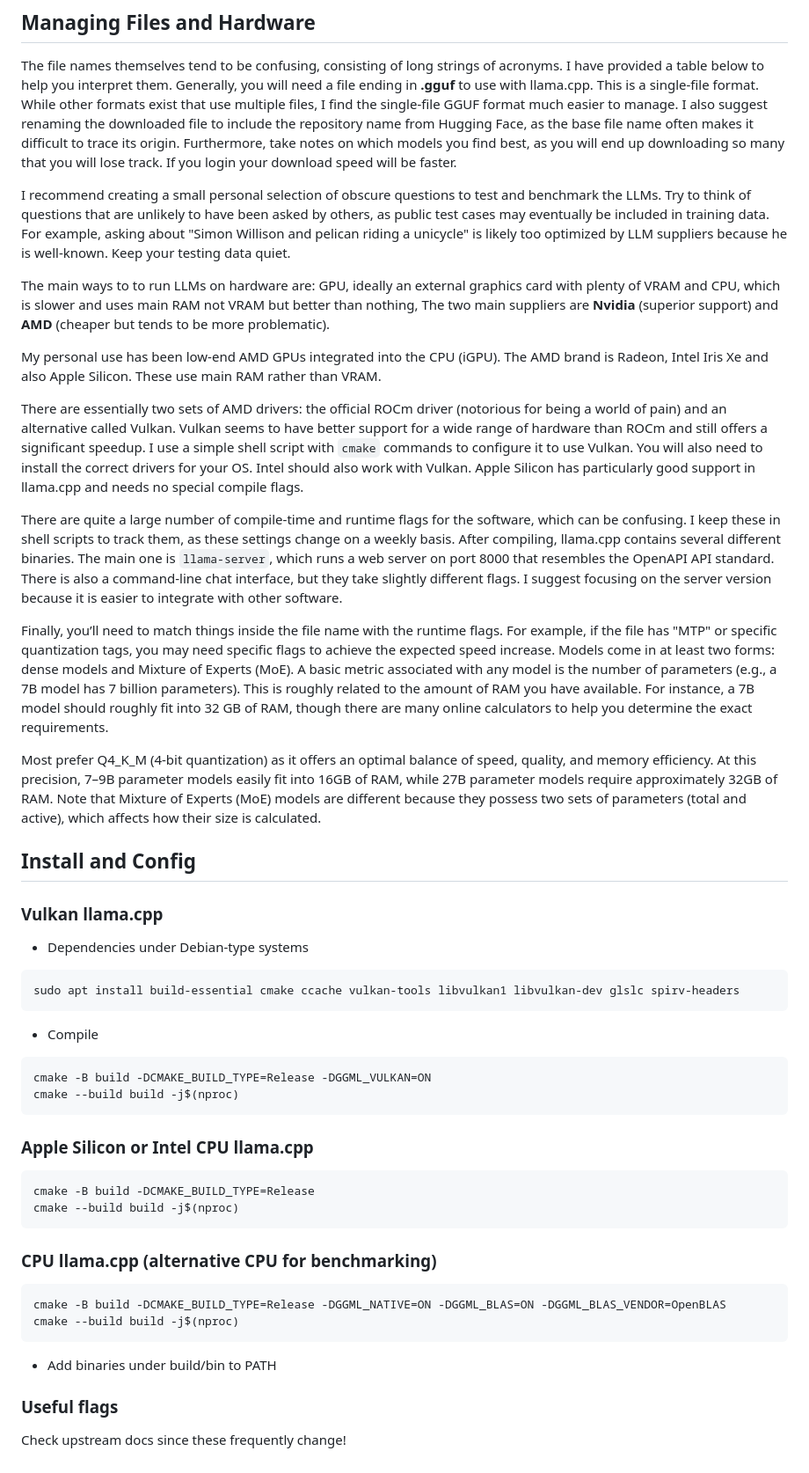
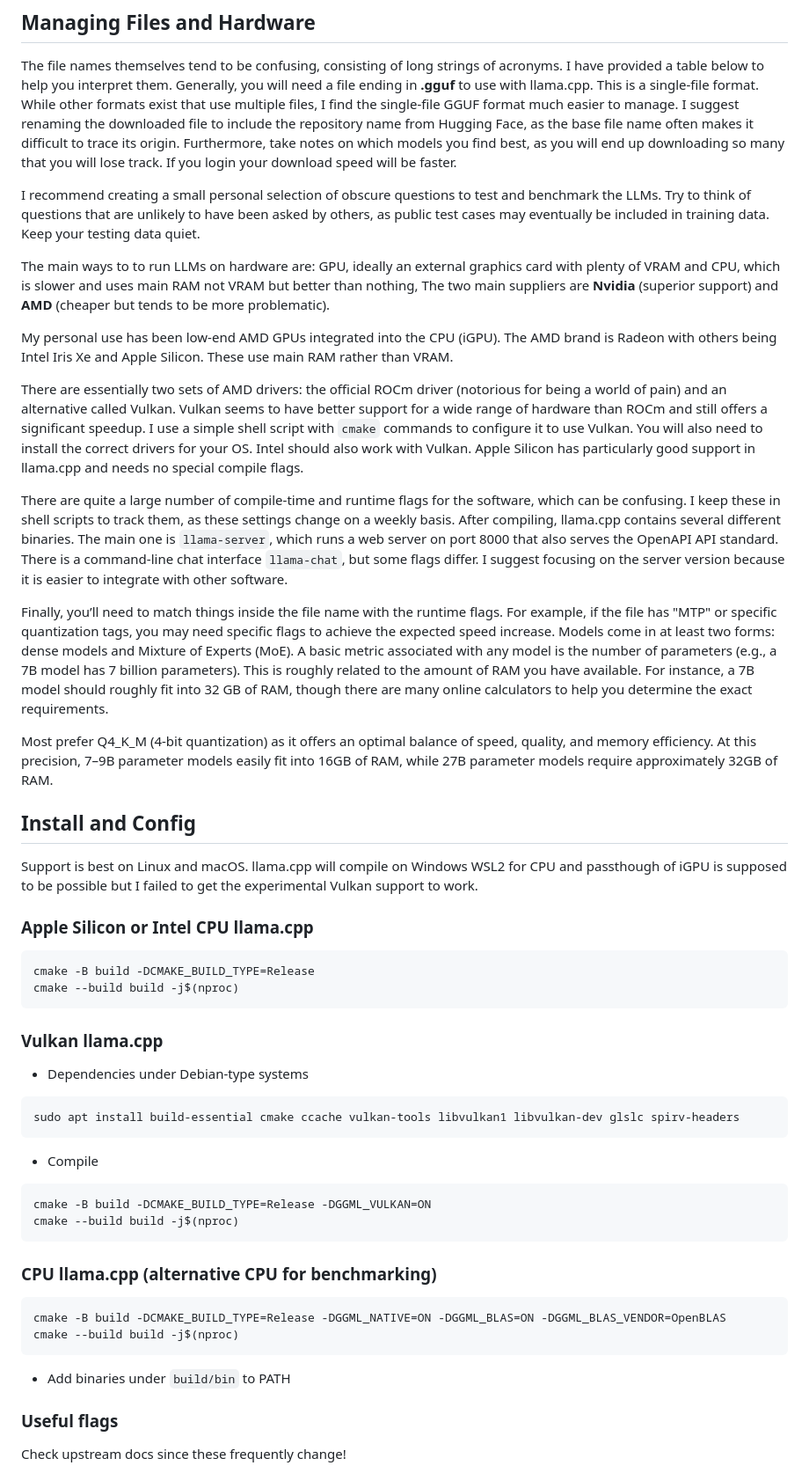
Before and after one commit to stmuk/stmuk.github.io, a Markdown page: blog/20260530.md, the part around one of its changes. Shown at 88% size. Drawn GitHub-style.

````diff
--- a/blog/20260530.md
+++ b/blog/20260530.md
@@ -55,18 +54,16 @@ The file names themselves tend to be confusing, consisting of long strings of
 acronyms. I have provided a table below to help you interpret them. Generally,
 you will need a file ending in **.gguf** to use with llama.cpp. This is a
 single-file format. While other formats exist that use multiple files, I find
-the single-file GGUF format much easier to manage. I also suggest renaming
-the downloaded file to include the repository name from Hugging Face, as the
-base file name often makes it difficult to trace its origin. Furthermore, take
-notes on which models you find best, as you will end up downloading so many
-that you will lose track. If you login your download speed will be faster.
+the single-file GGUF format much easier to manage. I suggest renaming the
+downloaded file to include the repository name from Hugging Face, as the base
+file name often makes it difficult to trace its origin. Furthermore, take notes
+on which models you find best, as you will end up downloading so many that you
+will lose track. If you login your download speed will be faster.
 
 I recommend creating a small personal selection of obscure questions to test and
 benchmark the LLMs. Try to think of questions that are unlikely to have been
 asked by others, as public test cases may eventually be included in training
-data. For example, asking about "Simon Willison and pelican riding a unicycle"
-is likely too optimized by LLM suppliers because he is well-known. Keep your
-testing data quiet.
+data. Keep your testing data quiet.
 
 The main ways to to run LLMs on hardware are: GPU, ideally an external graphics
 card with plenty of VRAM and CPU, which is slower and uses main RAM not VRAM
@@ -74,8 +71,8 @@ but better than nothing, The two main suppliers are **Nvidia** (superior
 support) and **AMD** (cheaper but tends to be more problematic).
 
 My personal use has been low-end AMD GPUs integrated into the CPU (iGPU). The
-AMD brand is Radeon, Intel Iris Xe and also Apple Silicon. These use main
-RAM rather than VRAM.
+AMD brand is Radeon with others being Intel Iris Xe and Apple Silicon. These
+use main RAM rather than VRAM.
 
 There are essentially two sets of AMD drivers: the official ROCm driver
 (notorious for being a world of pain) and an alternative called Vulkan. Vulkan
@@ -90,8 +87,8 @@ There are quite a large number of compile-time and runtime flags for the
 software, which can be confusing. I keep these in shell scripts to track them,
 as these settings change on a weekly basis. After compiling, llama.cpp contains
 several different binaries. The main one is `llama-server`, which runs a web
-server on port 8000 that resembles the OpenAPI API standard. There is also a
-command-line chat interface, but they take slightly different flags. I suggest
+server on port 8000 that also serves the OpenAPI API standard. There is a
+command-line chat interface `llama-chat`, but some flags differ. I suggest
 focusing on the server version because it is easier to integrate with other
 software.
 
@@ -108,11 +105,20 @@ requirements.
 Most prefer Q4_K_M (4-bit quantization) as it offers an optimal balance
 of speed, quality, and memory efficiency. At this precision, 7–9B parameter
 models easily fit into 16GB of RAM, while 27B parameter models require
-approximately 32GB of RAM. Note that Mixture of Experts (MoE) models are
-different because they possess two sets of parameters (total and active), which
-affects how their size is calculated.
+approximately 32GB of RAM.
 
 ## Install and Config
+
+Support is best on Linux and macOS. llama.cpp will compile on Windows WSL2
+for CPU and passthough of iGPU is supposed to be possible but I failed to
+get the experimental Vulkan support to work.
+
+### Apple Silicon or Intel CPU llama.cpp
+```
+cmake -B build -DCMAKE_BUILD_TYPE=Release
+cmake --build build -j$(nproc)
+```
+
 
 ### Vulkan llama.cpp
 
@@ -127,19 +133,13 @@ cmake -B build -DCMAKE_BUILD_TYPE=Release -DGGML_VULKAN=ON
 cmake --build build -j$(nproc)
 ```
 
-### Apple Silicon or Intel CPU llama.cpp
-```
-cmake -B build -DCMAKE_BUILD_TYPE=Release
-cmake --build build -j$(nproc)
-```
-
 ### CPU llama.cpp (alternative CPU for benchmarking)
 ```
 cmake -B build -DCMAKE_BUILD_TYPE=Release -DGGML_NATIVE=ON -DGGML_BLAS=ON -DGGML_BLAS_VENDOR=OpenBLAS
 cmake --build build -j$(nproc)
 ```
 
-- Add binaries under build/bin to PATH
+- Add binaries under `build/bin` to PATH
 
 ### Useful flags
 
````
Also changed, not shown: other parts of blog/20260530.md (+9 -10 lines).
